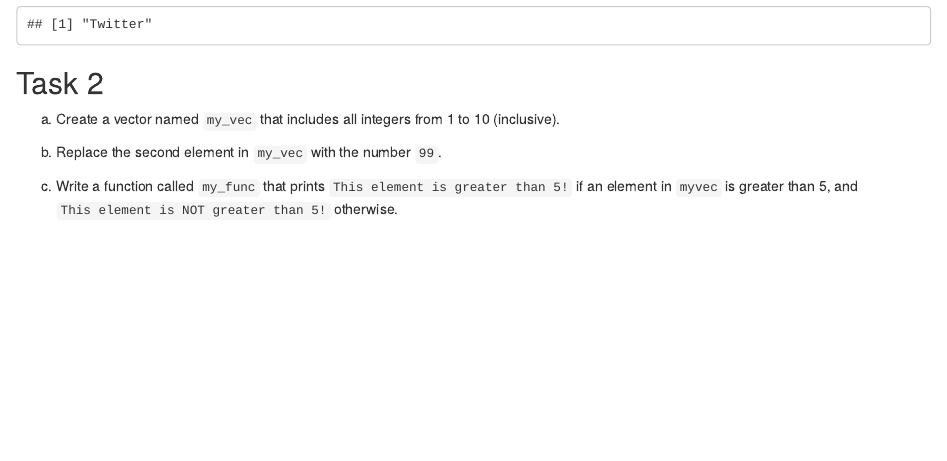
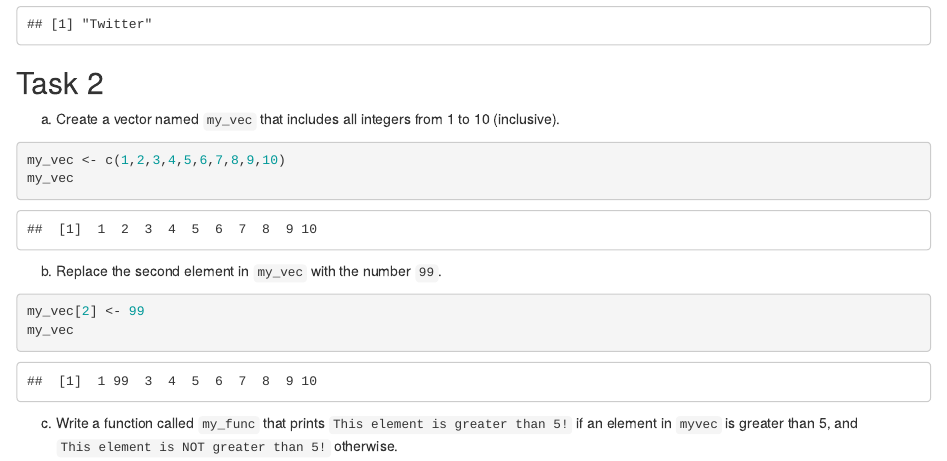
Before and after one commit to ameliakim/DATA180-AmeliaKim, an R Markdown document (hw1/hw1.Rmd): the page in a window 1100 px wide, from 1620 px down. The pictures show the output file hw1/hw1.html that the author committed with the source, opened offline.

Commit message:
task 2a and 2b completed

````diff
--- a/hw1/hw1.Rmd
+++ b/hw1/hw1.Rmd
@@ -70,5 +70,12 @@ gisele_preference
 
 ## Task 2
 a) Create a vector named `my_vec` that includes all integers from 1 to 10 (inclusive).
+```{r}
+my_vec <- 1:10
+my_vec
+```
 
 b) Replace the second element in `my_vec` with the number `99`.
+```{r}
+my_vec[2] <- 99
+my_vec
````
Also changed, not shown: hw1/hw1.html, hw1/hw1.Rmd (5 more changed lines).
